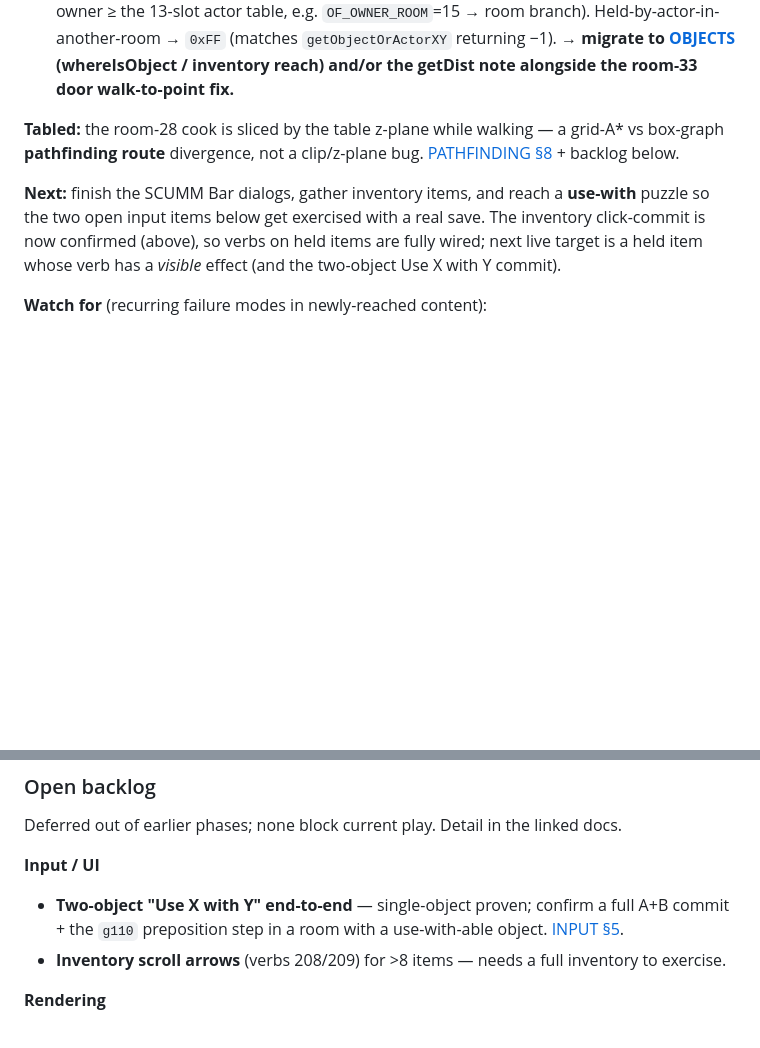
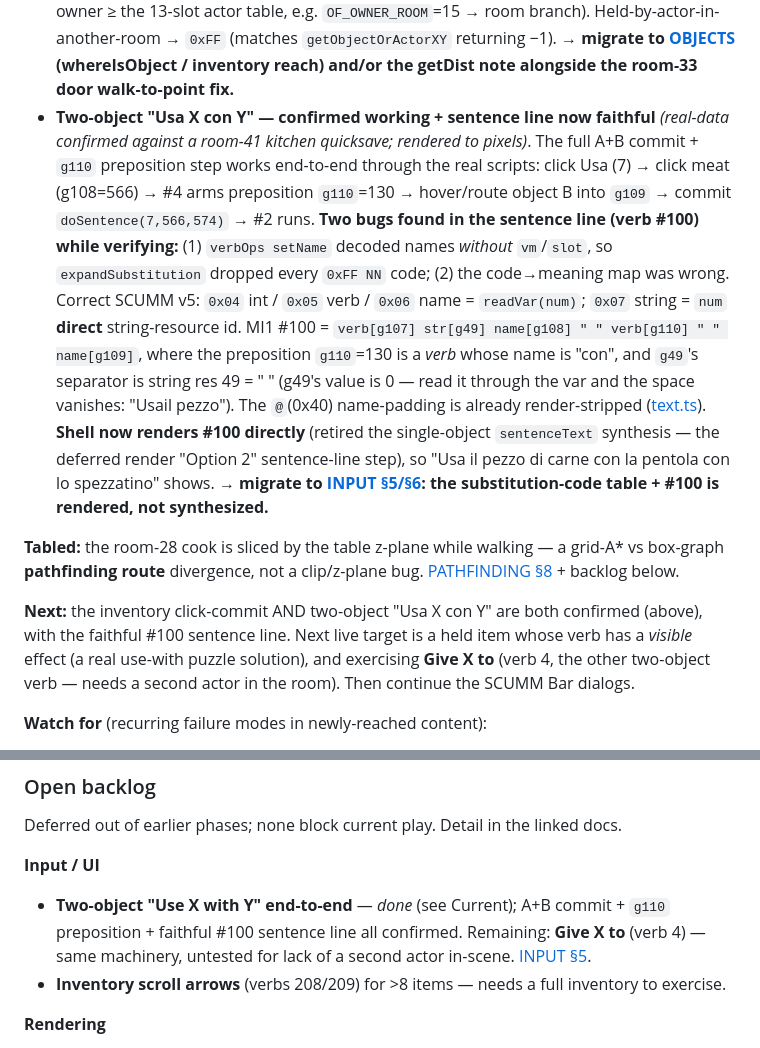
Before and after one commit to roccozanni/grogvm, a Markdown page: PROGRESS.md, 2 parts joined by grey strips. GitHub-like rendering; blank space fills up the shorter version.

Commit message:
docs: PROGRESS — two-object Use-with confirmed + faithful #100 sentence line
Co-Authored-By: Claude Opus 4.8 (1M context) <noreply@anthropic.com>

```diff
--- a/PROGRESS.md
+++ b/PROGRESS.md
@@ -82,16 +82,35 @@ commits up to `cb02b12`; pickup + hover-arming user-confirmed in-browser)*:
   another-room → `0xFF` (matches `getObjectOrActorXY` returning −1). **→ migrate
   to [OBJECTS](docs/SCUMM-V5-OBJECTS.md) (whereIsObject / inventory reach) and/or
   the getDist note alongside the room-33 door walk-to-point fix.**
+- **Two-object "Usa X con Y" — confirmed working + sentence line now faithful**
+  *(real-data confirmed against a room-41 kitchen quicksave; rendered to pixels)*.
+  The full A+B commit + `g110` preposition step works end-to-end through the real
+  scripts: click Usa (7) → click meat (g108=566) → #4 arms preposition `g110`=130
+  → hover/route object B into `g109` → commit `doSentence(7,566,574)` → #2 runs.
+  **Two bugs found in the sentence line (verb #100) while verifying:** (1)
+  `verbOps setName` decoded names *without* `vm`/`slot`, so `expandSubstitution`
+  dropped every `0xFF NN` code; (2) the code→meaning map was wrong. Correct SCUMM
+  v5: `0x04` int / `0x05` verb / `0x06` name = `readVar(num)`; `0x07` string =
+  `num` **direct** string-resource id. MI1 #100 = `verb[g107] str[g49]
+  name[g108] " " verb[g110] " " name[g109]`, where the preposition `g110`=130 is
+  a *verb* whose name is "con", and `g49`'s separator is string res 49 = " "
+  (g49's value is 0 — read it through the var and the space vanishes:
+  "Usail pezzo"). The `@`(0x40) name-padding is already render-stripped
+  ([text.ts](src/engine/graphics/text.ts)). **Shell now renders #100 directly**
+  (retired the single-object `sentenceText` synthesis — the deferred render
+  "Option 2" sentence-line step), so "Usa il pezzo di carne con la pentola con lo
+  spezzatino" shows. **→ migrate to [INPUT §5/§6](docs/SCUMM-V5-INPUT.md): the
+  substitution-code table + #100 is rendered, not synthesized.**
 
 **Tabled:** the room-28 cook is sliced by the table z-plane while walking — a
 grid-A* vs box-graph **pathfinding route** divergence, not a clip/z-plane bug.
 [PATHFINDING §8](docs/PATHFINDING.md) + backlog below.
 
-**Next:** finish the SCUMM Bar dialogs, gather inventory items, and reach a
-**use-with** puzzle so the two open input items below get exercised with a real
-save. The inventory click-commit is now confirmed (above), so verbs on held
-items are fully wired; next live target is a held item whose verb has a *visible*
-effect (and the two-object Use X with Y commit).
+**Next:** the inventory click-commit AND two-object "Usa X con Y" are both
+confirmed (above), with the faithful #100 sentence line. Next live target is a
+held item whose verb has a *visible* effect (a real use-with puzzle solution),
+and exercising **Give X to <actor>** (verb 4, the other two-object verb — needs
+a second actor in the room). Then continue the SCUMM Bar dialogs.
 
 **Watch for** (recurring failure modes in newly-reached content):
 
@@ -111,9 +130,10 @@ Deferred out of earlier phases; none block current play. Detail in the linked do
 
 **Input / UI**
 
-- **Two-object "Use X with Y" end-to-end** — single-object proven; confirm a
-  full A+B commit + the `g110` preposition step in a room with a use-with-able
-  object. [INPUT §5](docs/SCUMM-V5-INPUT.md).
+- **Two-object "Use X with Y" end-to-end** — *done* (see Current); A+B commit +
+  `g110` preposition + faithful #100 sentence line all confirmed. Remaining:
+  **Give X to <actor>** (verb 4) — same machinery, untested for lack of a second
+  actor in-scene. [INPUT §5](docs/SCUMM-V5-INPUT.md).
 - **Inventory scroll arrows** (verbs 208/209) for >8 items — needs a full
   inventory to exercise.
 
```
